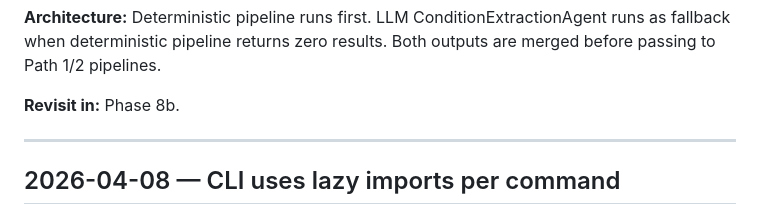
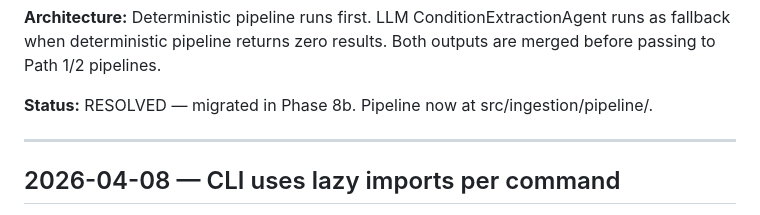
Before and after one commit to DanaResearchGroup/Agents, a Markdown page: DECISIONS.md, the part around the change. Drawn GitHub-style.

```diff
--- a/DECISIONS.md
+++ b/DECISIONS.md
@@ -279,7 +279,7 @@ the Phase 2 migration scope.
 runs as fallback when deterministic pipeline returns zero results.
 Both outputs are merged before passing to Path 1/2 pipelines.
 
-**Revisit in:** Phase 8b.
+**Status:** RESOLVED — migrated in Phase 8b. Pipeline now at src/ingestion/pipeline/.
 
 ---
 
```
Also changed, not shown: CLAUDE.md (+15 -8 lines).
